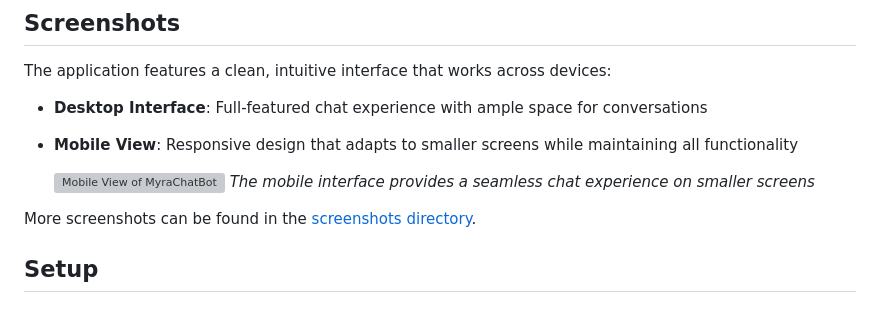
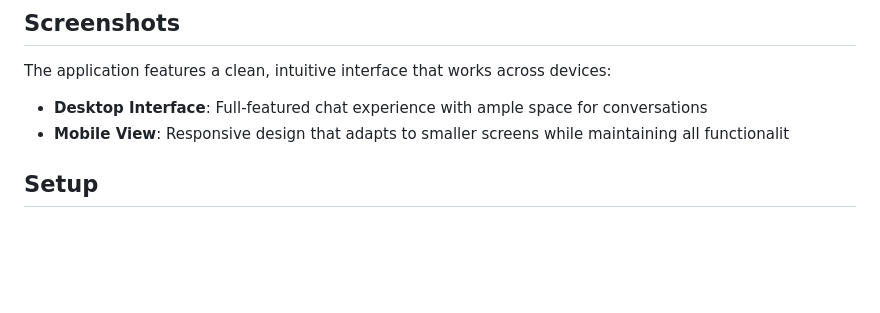
Before and after one commit to ShivanshGhelani/Myra-Chatbot, a Markdown page: README.md, the part around the change. Drawn GitHub-style; blank space fills up the shorter version; grey boxes are pictures that could not be loaded.

```diff
--- a/README.md
+++ b/README.md
@@ -256,12 +256,7 @@ A FastAPI-based chatbot powered by Groq AI, offering intelligent conversation, t
 The application features a clean, intuitive interface that works across devices:
 
 - **Desktop Interface**: Full-featured chat experience with ample space for conversations
-- **Mobile View**: Responsive design that adapts to smaller screens while maintaining all functionality
-
-  ![Mobile View of MyraChatBot](screenshots/mobile-view.png)
-  *The mobile interface provides a seamless chat experience on smaller screens*
-
-More screenshots can be found in the [screenshots directory](screenshots/).
+- **Mobile View**: Responsive design that adapts to smaller screens while maintaining all functionalit
 
 ## Setup
 
```
